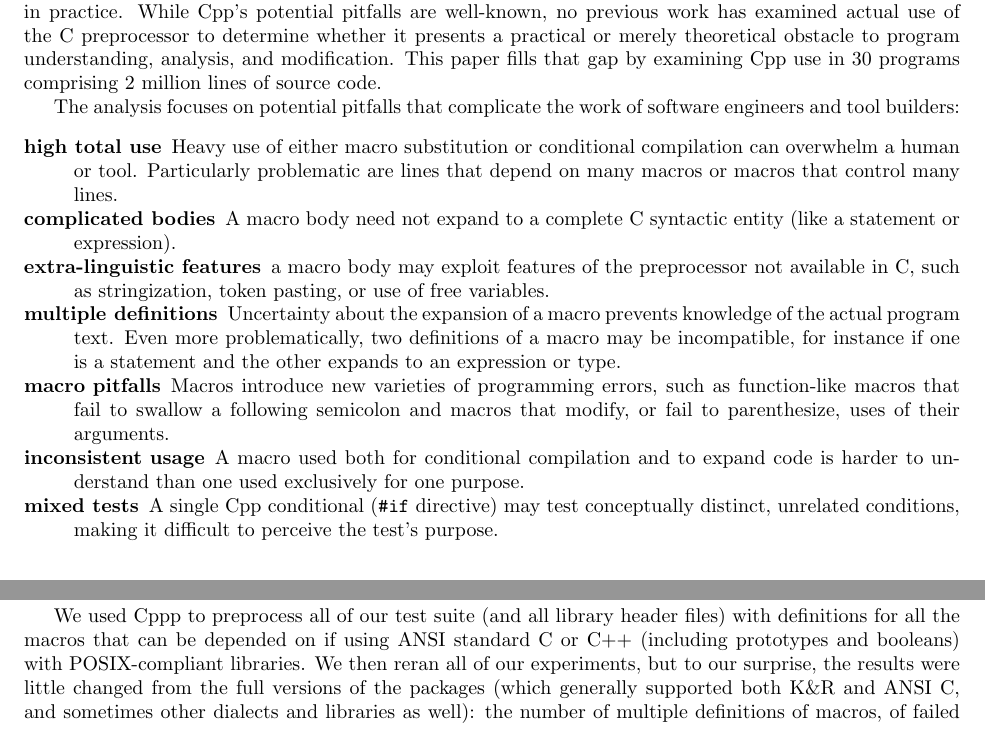
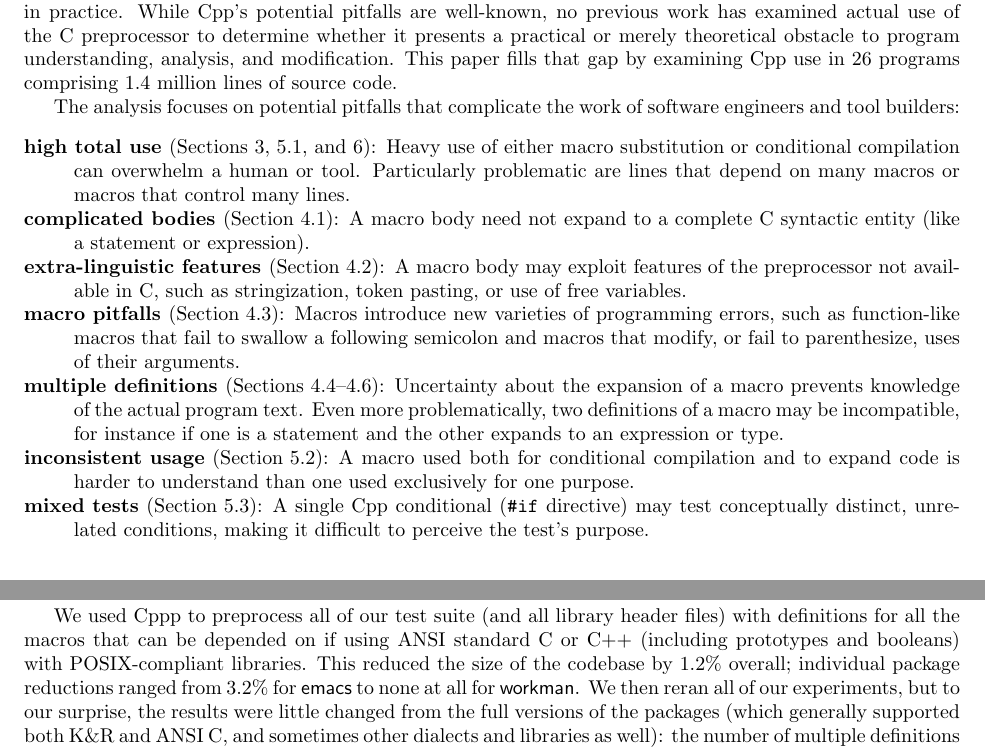
Before and after one commit to gjbadros/empirical_macros, a LaTeX paper (macros/papers/emp-use-2.tex): two parts of pages 2 and 25 of 29, joined at a grey line, cut so that both start at the same text. Compiled offline with pdfLaTeX.

Commit message:
Fix some numbers which changed since last run. Update date. Add section numbers to some introductions, to help guide readers. Other moderately small changes.

```diff
--- a/macros/papers/emp-use-2.tex
+++ b/macros/papers/emp-use-2.tex
@@ -1,5 +1,6 @@
 % $Id$
 \documentclass[10pt]{article}
+\def\typeofdocument{article}    % ``article'' or ``report''
 \usepackage{epsfig}
 \usepackage{dcolumn}
 \usepackage{alltt}
@@ -229,33 +226,36 @@ comprising {\numlines} lines of source code.
 The analysis focuses on potential pitfalls that complicate the work of
 software engineers and tool builders:
 \begin{description}\itemsep 0pt \parskip 0pt
-\item[high total use]  Heavy use of either macro substitution or
-  conditional compilation can overwhelm a human or tool.  Particularly
-  problematic are lines that depend on many macros or macros that control
-  many lines.
-\item[complicated bodies]  A macro body need not expand to a complete
-  C syntactic entity (like a statement or expression).
-\item[extra-linguistic features]  a macro body may exploit features of
-  the preprocessor not available in C, such as stringization, token
-  pasting, or use of free variables.
-\item[multiple definitions]  Uncertainty about the expansion of a macro
-  prevents knowledge of the actual program text.  Even more problematically,
-  two definitions of a macro may be incompatible, for instance if one is a
-  statement and the other expands to an expression or type.
-\item[macro pitfalls]  Macros introduce new varieties of programming
-  errors, such as function-like macros that fail to swallow a following
-  semicolon and macros that modify, or fail to parenthesize, uses of
-  their arguments.
-\item[inconsistent usage]  A macro used both for conditional compilation
-  and to expand code is harder to understand than one used exclusively for one
-  purpose.
-\item[mixed tests]  A single Cpp conditional ({\tt \#if} directive) may
-  test conceptually
+\item[high total use {\rm (Sections~\ref{sec:directives}, \ref{sec:macro-usage}, and~\ref{sec:dependence}):}]
+  Heavy use of either macro substitution or conditional compilation can
+  overwhelm a human or tool.  Particularly problematic are lines that
+  depend on many macros or macros that control many lines.
+\item[complicated bodies {\rm (Section~\ref{sec:categorization}):}]
+  A macro body need not expand to a complete C syntactic entity (like a
+  statement or expression).
+\item[extra-linguistic features {\rm (Section~\ref{sec:extra-linguistic}):}]
+  A macro body may exploit features of the preprocessor not available in C,
+  such as stringization, token pasting, or use of free variables.
+\item[macro pitfalls {\rm (Section~\ref{sec:lint}):}]
+  Macros introduce new varieties of programming errors, such as
+  function-like macros that fail to swallow a following semicolon and
+  macros that modify, or fail to parenthesize, uses of their arguments.
+\item[multiple definitions {\rm (Sections~\ref{sec:mult-def}--\ref{sec:inconsistent}):}]
+  Uncertainty about the expansion of a macro prevents knowledge of the
+  actual program text.  Even more problematically, two definitions of a
+  macro may be incompatible, for instance if one is a statement and the
+  other expands to an expression or type.
+\item[inconsistent usage {\rm (Section~\ref{sec:inconsistent-usage}):}]
+  A macro used both for conditional compilation and to expand code is
+  harder to understand than one used exclusively for one purpose.
+\item[mixed tests {\rm (Section~\ref{sec:ccd}):}]
+  A single Cpp conditional ({\tt \#if} directive) may test conceptually
   distinct, unrelated conditions, making it difficult to perceive the
   test's purpose.
-\item[variation in use]  In the absence of a clear pattern of use or
-  commonly-repeated paradigms, no obvious point of attack presents itself
-  to eliminate most complexity with little effort.
+\item[variation in use]
+  In the absence of a clear pattern of use or commonly-repeated paradigms,
+  no obvious point of attack presents itself to eliminate most complexity
+  with little effort.
   %% No pattern according to package size, relative or absolute Cpp use, etc.
 \end{description}
 
@@ -1933,10 +1928,19 @@ input files.
 % remaining definition, because other definitions may appear in libraries or
 % on the command line when the package is compiled.)
 
+% computed 1/28/99: I got the raw data to compute the 1.2% figure by doing
+%   foreach PACK ($PKG_DIRS)
+%      echo $PACK; cd /scratch/mernst/pack-cppp/$PACK; wc `grep -v '^#' c-files-listing` | tail -1
+%   end
+% and likewise for /scratch/mernst/packages
+
 We used Cppp to preprocess all of our test suite (and all library header
 files) with definitions for all the macros that can be depended on if using
 ANSI standard C or C++ (including prototypes and booleans) with
-POSIX-compliant libraries.  We then reran all of our experiments, but to
+POSIX-compliant libraries.
+This reduced the size of the codebase by 1.2\% overall; individual package
+reductions ranged from 3.2\% for \pkg{emacs} to none at all for \pkg{workman}.
+We then reran all of our experiments, but to
 our surprise, the
 results were little changed from the full versions of the packages (which
 generally supported both K\&R and ANSI C, and sometimes other dialects and
```
Also changed, not shown: macros/papers/emp-use-2.tex (41 more changed lines).
